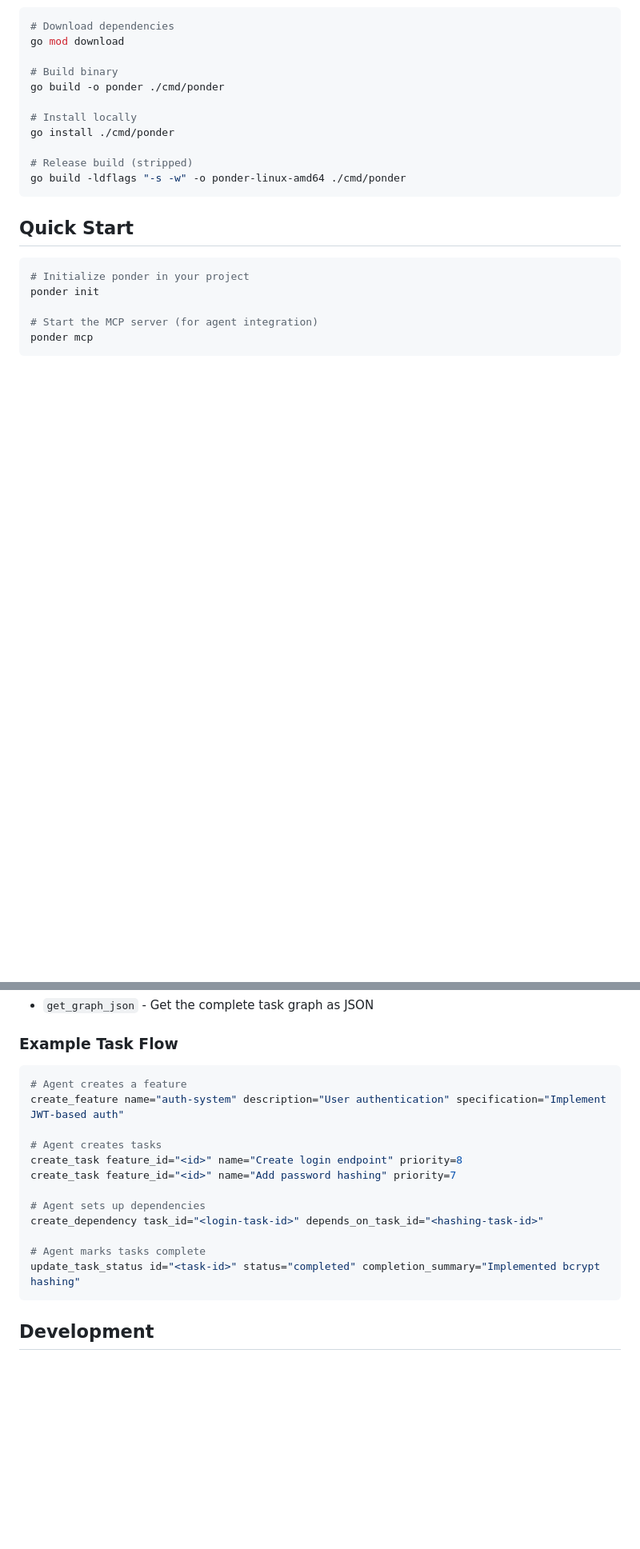
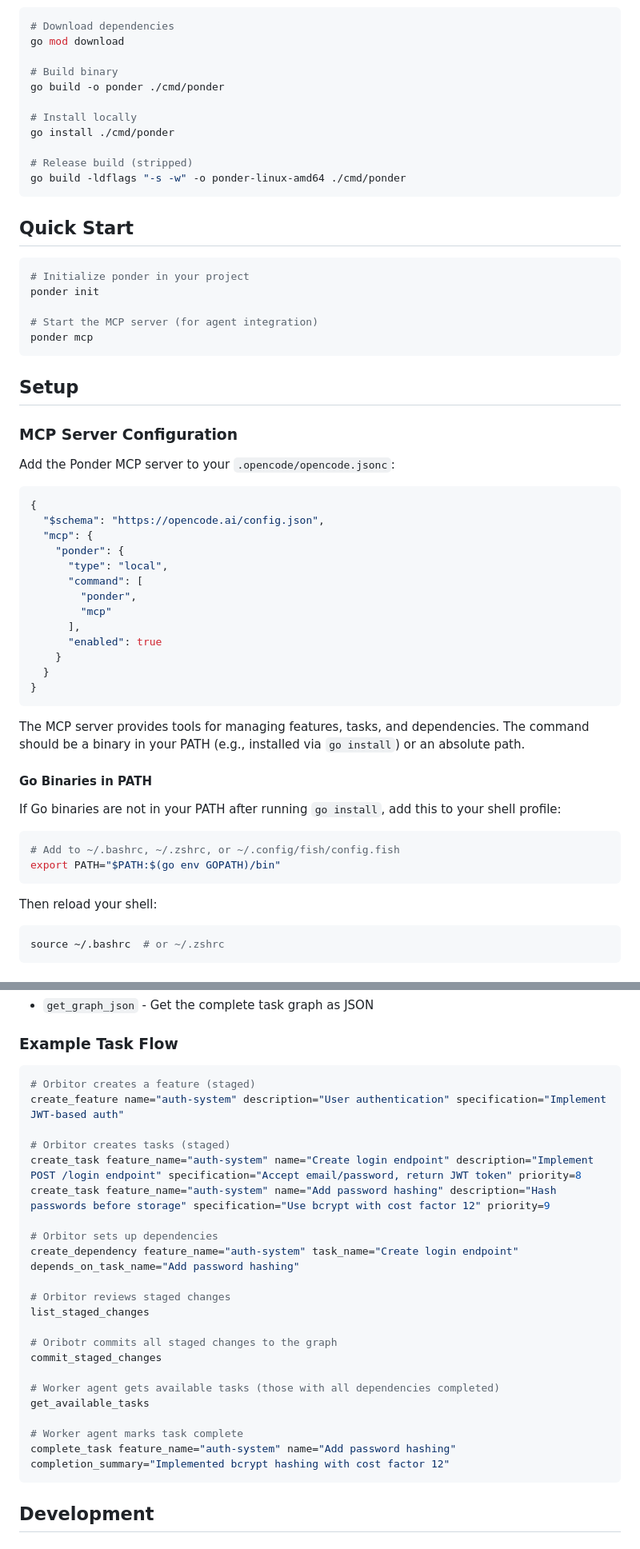
Before and after one commit to nick-dorsch/ponder, a Markdown page: README.md, 2 parts joined by grey strips. Shown at 80% size. Drawn GitHub-style; blank space fills up the shorter version.

````diff
--- a/README.md
+++ b/README.md
@@ -51,3 +61,41 @@ ponder init
 ponder mcp
 ```
 
+## Setup
+
+### MCP Server Configuration
+
+Add the Ponder MCP server to your `.opencode/opencode.jsonc`:
+
+```jsonc
+{
+  "$schema": "https://opencode.ai/config.json",
+  "mcp": {
+    "ponder": {
+      "type": "local",
+      "command": [
+        "ponder",
+        "mcp"
+      ],
+      "enabled": true
+    }
+  }
+}
+```
+
+The MCP server provides tools for managing features, tasks, and dependencies. The command should be a binary in your PATH (e.g., installed via `go install`) or an absolute path.
+
+#### Go Binaries in PATH
+
+If Go binaries are not in your PATH after running `go install`, add this to your shell profile:
+
+```bash
+# Add to ~/.bashrc, ~/.zshrc, or ~/.config/fish/config.fish
+export PATH="$PATH:$(go env GOPATH)/bin"
+```
+
+Then reload your shell:
+```bash
+source ~/.bashrc  # or ~/.zshrc
+```
+
@@ -105,18 +222,27 @@ Ponder exposes the following MCP tools for agent integration:
 ### Example Task Flow
 
 ```bash
-# Agent creates a feature
+# Orbitor creates a feature (staged)
 create_feature name="auth-system" description="User authentication" specification="Implement JWT-based auth"
 
-# Agent creates tasks
-create_task feature_id="<id>" name="Create login endpoint" priority=8
-create_task feature_id="<id>" name="Add password hashing" priority=7
+# Orbitor creates tasks (staged)
+create_task feature_name="auth-system" name="Create login endpoint" description="Implement POST /login endpoint" specification="Accept email/password, return JWT token" priority=8
+create_task feature_name="auth-system" name="Add password hashing" description="Hash passwords before storage" specification="Use bcrypt with cost factor 12" priority=9
 
-# Agent sets up dependencies
-create_dependency task_id="<login-task-id>" depends_on_task_id="<hashing-task-id>"
+# Orbitor sets up dependencies
+create_dependency feature_name="auth-system" task_name="Create login endpoint" depends_on_task_name="Add password hashing"
 
-# Agent marks tasks complete
-update_task_status id="<task-id>" status="completed" completion_summary="Implemented bcrypt hashing"
+# Orbitor reviews staged changes
+list_staged_changes
+
+# Oribotr commits all staged changes to the graph
+commit_staged_changes
+
+# Worker agent gets available tasks (those with all dependencies completed)
+get_available_tasks
+
+# Worker agent marks task complete
+complete_task feature_name="auth-system" name="Add password hashing" completion_summary="Implemented bcrypt hashing with cost factor 12"
 ```
 
 ## Development
````
Also changed, not shown: other parts of README.md (+83 -4 lines).
